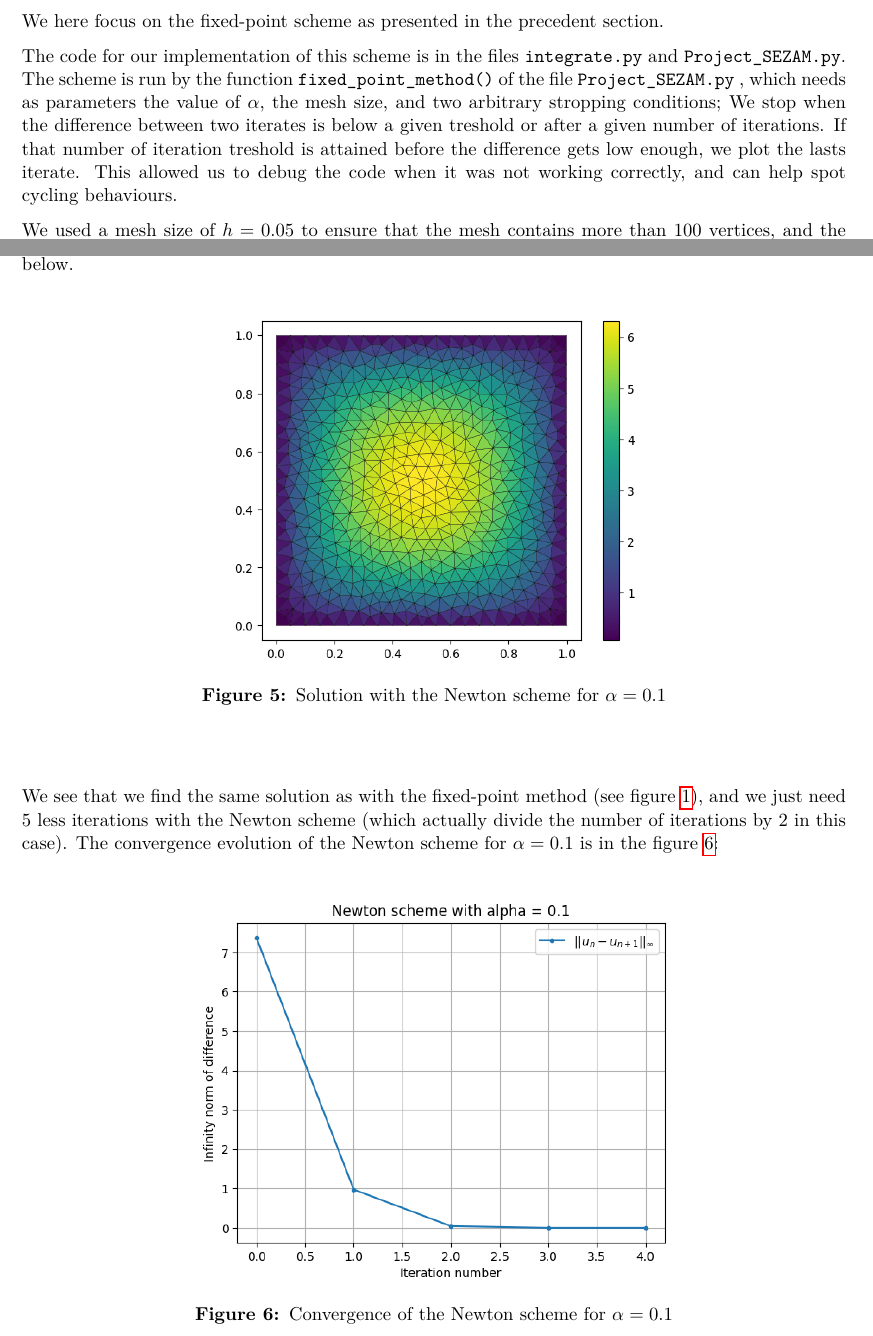
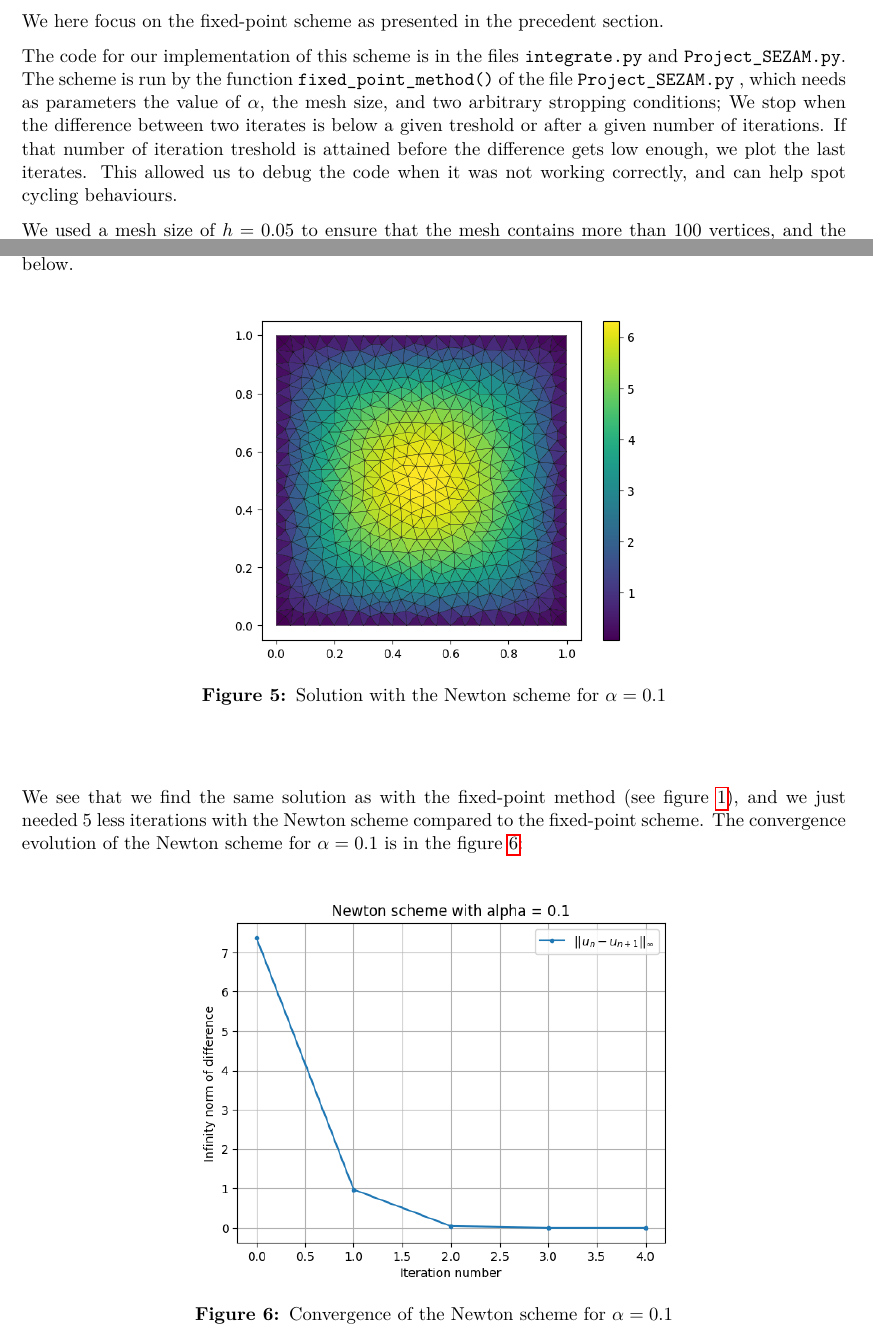
Before and after one commit to Katokoda/NAPDE_p, a LaTeX document (LaTeX/Answers.tex): two parts of pages 1 and 4 of 6, joined at a grey line, cut so that both start at the same text. Compiled offline with pdfLaTeX.

Commit message:
lil changes
naizyte pa cy tue voeu schengé lé graf

```diff
--- a/LaTeX/Answers.tex
+++ b/LaTeX/Answers.tex
@@ -112,7 +112,7 @@ We have a stiffness integral, a mass integral with the reaction term $\alpha u_n
 %%%%%%%%%%%%%%%%%%%%%%%%%%%%%%%%%%%%%%%%%%%
 We here focus on the fixed-point scheme as presented in the precedent section.
 
-The code for our implementation of this scheme is in the files \verb+integrate.py+ and \verb+Project_SEZAM.py+. The scheme is run by the function \verb+fixed_point_method()+ of the file  \verb+Project_SEZAM.py+ , which needs as parameters the value of $\alpha$, the mesh size, and two arbitrary stropping conditions; We stop when the difference between two iterates is below a given treshold or after a given number of iterations. If that number of iteration treshold is attained before the difference gets low enough, we plot the lasts iterate. This allowed us to debug the code when it was not working correctly, and can help spot cycling behaviours.
+The code for our implementation of this scheme is in the files \verb+integrate.py+ and \verb+Project_SEZAM.py+. The scheme is run by the function \verb+fixed_point_method()+ of the file  \verb+Project_SEZAM.py+ , which needs as parameters the value of $\alpha$, the mesh size, and two arbitrary stropping conditions; We stop when the difference between two iterates is below a given treshold or after a given number of iterations. If that number of iteration treshold is attained before the difference gets low enough, we plot the last iterates. This allowed us to debug the code when it was not working correctly, and can help spot cycling behaviours.
 
 We used a mesh size of $h=0.05$ to ensure that the mesh contains more than 100 vertices, and the given threshold of $10^{-6}$. We also set the maximum of iterations to 20 or 500, chosen to be sure to observe a convergence of our scheme at some step, but avoid letting the program run too much if some code or parameter mistake is made.
 
@@ -172,7 +172,7 @@ For $\alpha = 0.1$, we obtain $||u_n -u_{n+1}||_\infty < 10^{-6}$ after 5 iterat
 \caption{Solution with the Newton scheme for $\alpha=0.1$}
 \label{q3fig1}
 \end{figure}
-We see that we find the same solution as with the fixed-point method (see figure \ref{q2fig1}), and we just need 5 less iterations with the Newton scheme (which actually divide the number of iterations by 2 in this case).
+We see that we find the same solution as with the fixed-point method (see figure \ref{q2fig1}), and we just needed 5 less iterations with the Newton scheme compared to the fixed-point scheme.
 The convergence evolution of the Newton scheme for $\alpha=0.1$ is in the figure \ref{q3fig2}:
 \begin{figure}[H]
 \centering
```
Also changed, not shown: Figures/fixed_conv_alpha0.1.png, Figures/fixed_conv_alpha2.png, LaTeX/Answers.pdf, README.txt, LaTeX/Answers.tex (2 more changed lines), 1 other file.
